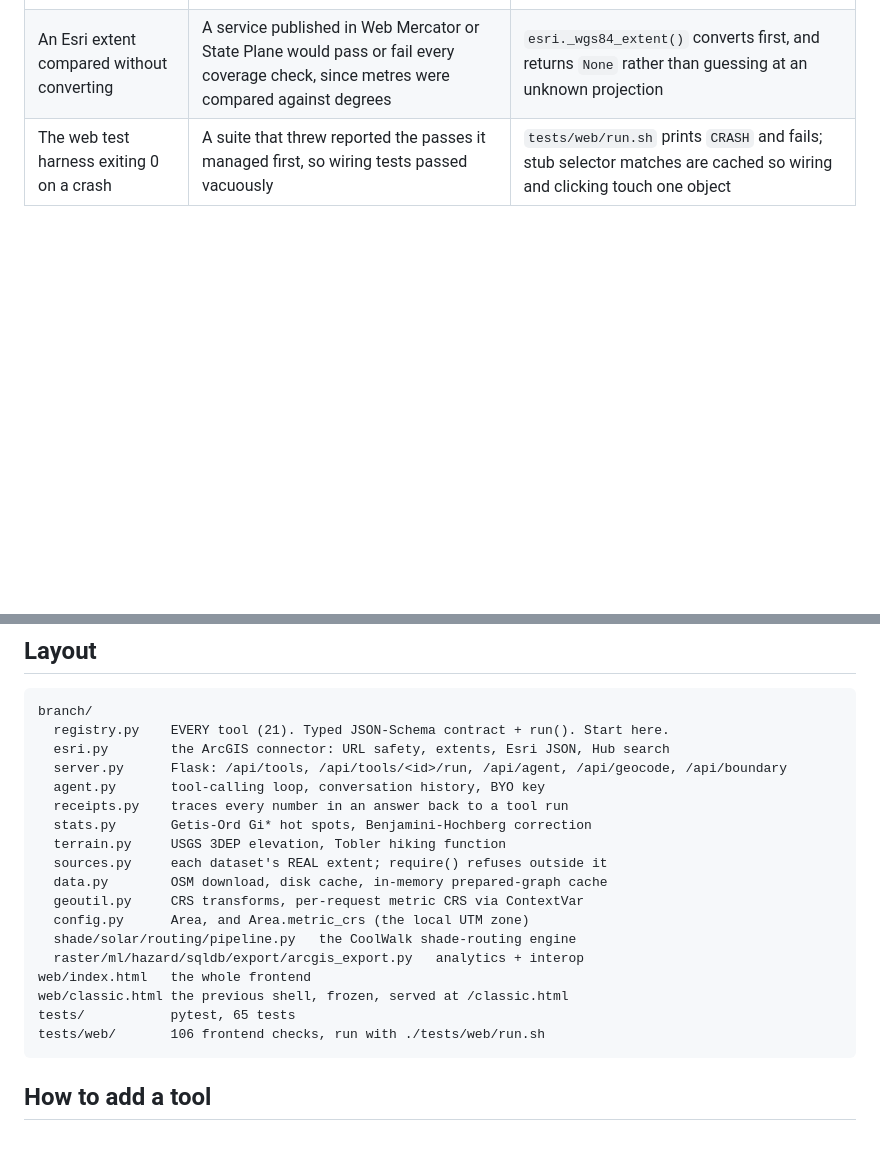
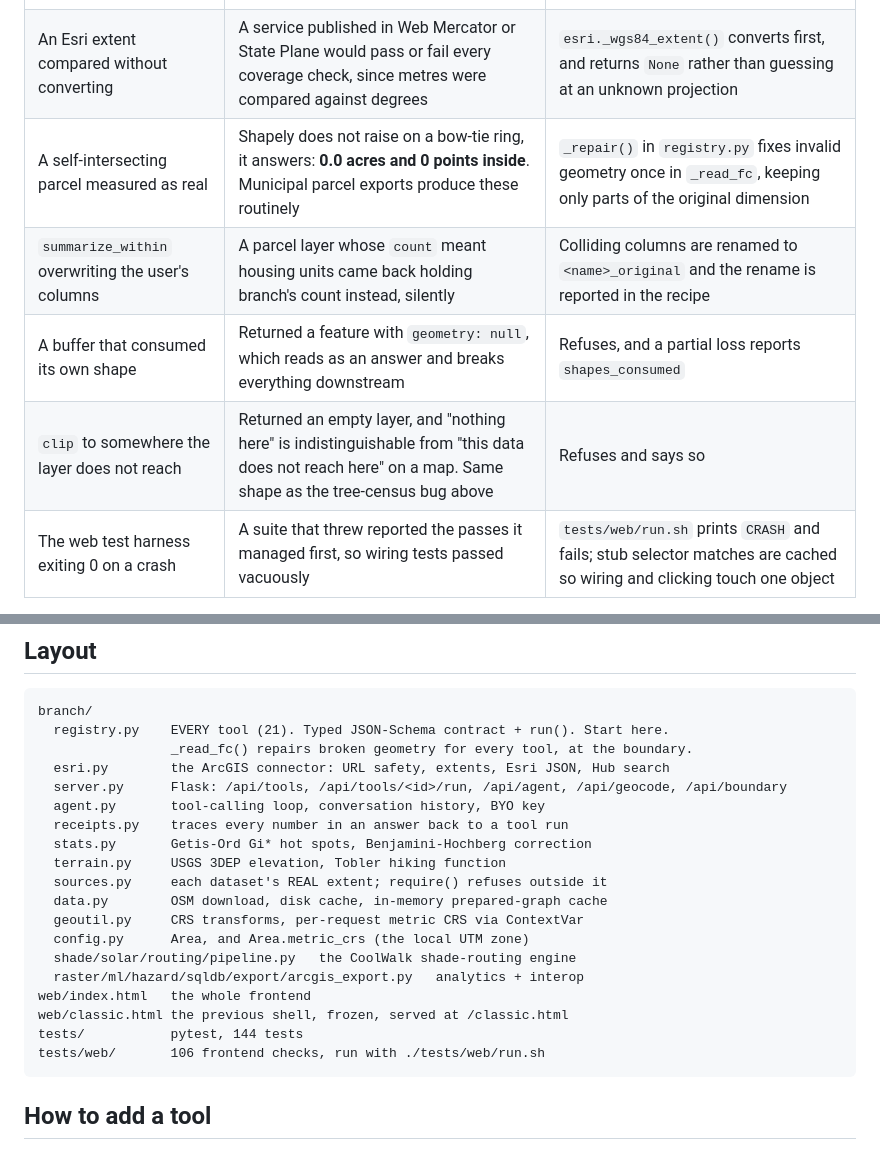
Before and after one commit to BenMalaga/branch, a Markdown page: CLAUDE.md, 2 parts joined by grey strips. Drawn GitHub-style; blank space fills up the shorter version.

Commit message:
Record what the nasty-input sweep found

````diff
--- a/CLAUDE.md
+++ b/CLAUDE.md
@@ -26,6 +26,10 @@ already shipped and been fixed here:
 | NYC tree census queried anywhere | Outside New York it returned zero trees, `shade.py` read that as "no shade anywhere", and CoolWalk returned a confident route built on nothing | `sources.require()` refuses outside a source's real extent |
 | CSV coordinates stripped then parsed | `"notalat"` became `0`, silently placing rows at 0,0 in the Gulf of Guinea | `asCoord()` in `web/index.html` requires an actual number |
 | An Esri extent compared without converting | A service published in Web Mercator or State Plane would pass or fail every coverage check, since metres were compared against degrees | `esri._wgs84_extent()` converts first, and returns `None` rather than guessing at an unknown projection |
+| A self-intersecting parcel measured as real | Shapely does not raise on a bow-tie ring, it answers: **0.0 acres and 0 points inside**. Municipal parcel exports produce these routinely | `_repair()` in `registry.py` fixes invalid geometry once in `_read_fc`, keeping only parts of the original dimension |
+| `summarize_within` overwriting the user's columns | A parcel layer whose `count` meant housing units came back holding branch's count instead, silently | Colliding columns are renamed to `<name>_original` and the rename is reported in the recipe |
+| A buffer that consumed its own shape | Returned a feature with `geometry: null`, which reads as an answer and breaks everything downstream | Refuses, and a partial loss reports `shapes_consumed` |
+| `clip` to somewhere the layer does not reach | Returned an empty layer, and "nothing here" is indistinguishable from "this data does not reach here" on a map. Same shape as the tree-census bug above | Refuses and says so |
 | The web test harness exiting 0 on a crash | A suite that threw reported the passes it managed first, so wiring tests passed vacuously | `tests/web/run.sh` prints `CRASH` and fails; stub selector matches are cached so wiring and clicking touch one object |
 
 The habit that catches these: **test both directions.** A test that only checks
@@ -55,6 +59,7 @@ in the ocean. Write the negative test too.
 ```
 branch/
   registry.py    EVERY tool (21). Typed JSON-Schema contract + run(). Start here.
+                 _read_fc() repairs broken geometry for every tool, at the boundary.
   esri.py        the ArcGIS connector: URL safety, extents, Esri JSON, Hub search
   server.py      Flask: /api/tools, /api/tools/<id>/run, /api/agent, /api/geocode, /api/boundary
   agent.py       tool-calling loop, conversation history, BYO key
@@ -69,7 +74,7 @@ branch/
   raster/ml/hazard/sqldb/export/arcgis_export.py   analytics + interop
 web/index.html   the whole frontend
 web/classic.html the previous shell, frozen, served at /classic.html
-tests/           pytest, 65 tests
+tests/           pytest, 144 tests
 tests/web/       106 frontend checks, run with ./tests/web/run.sh
 ```
 
````
